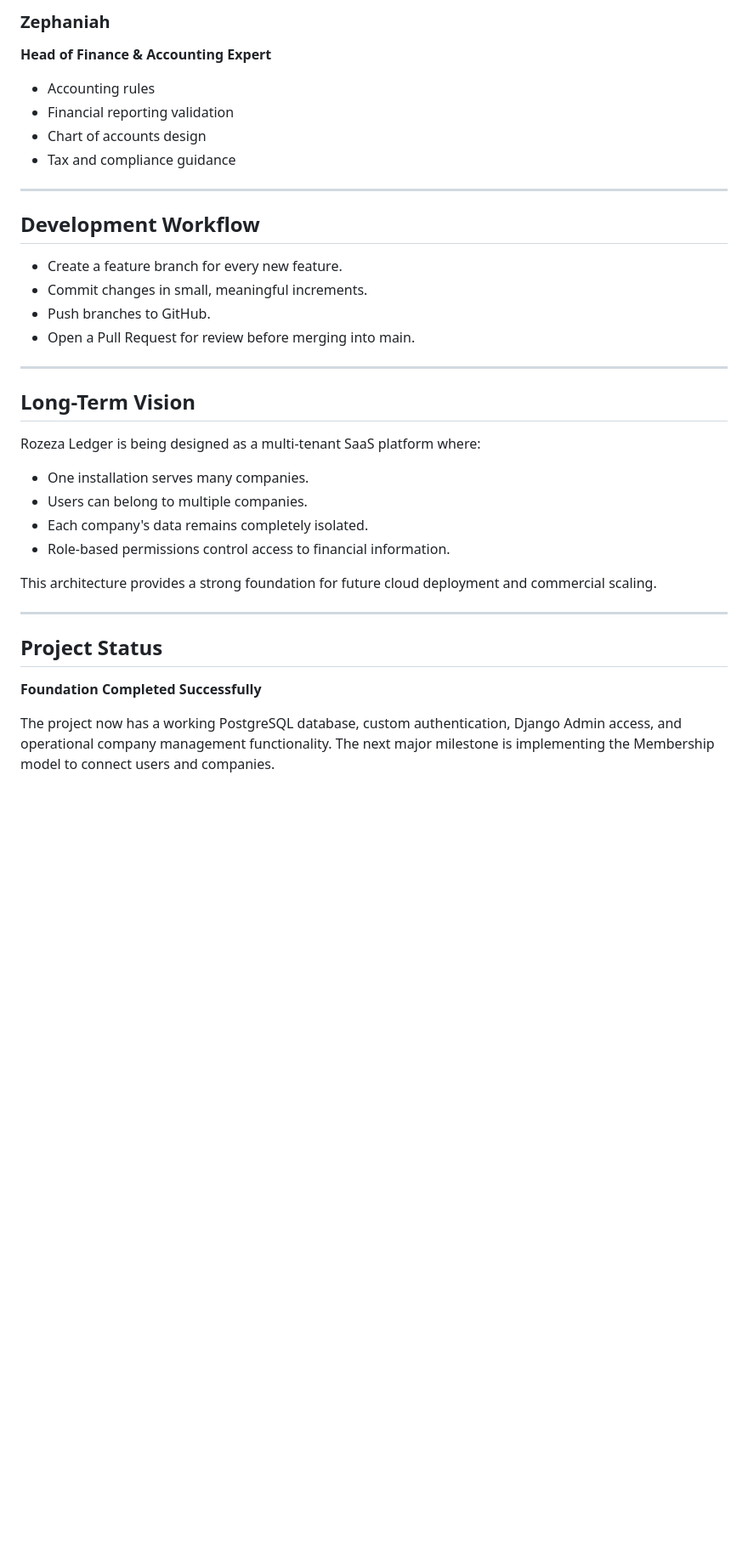
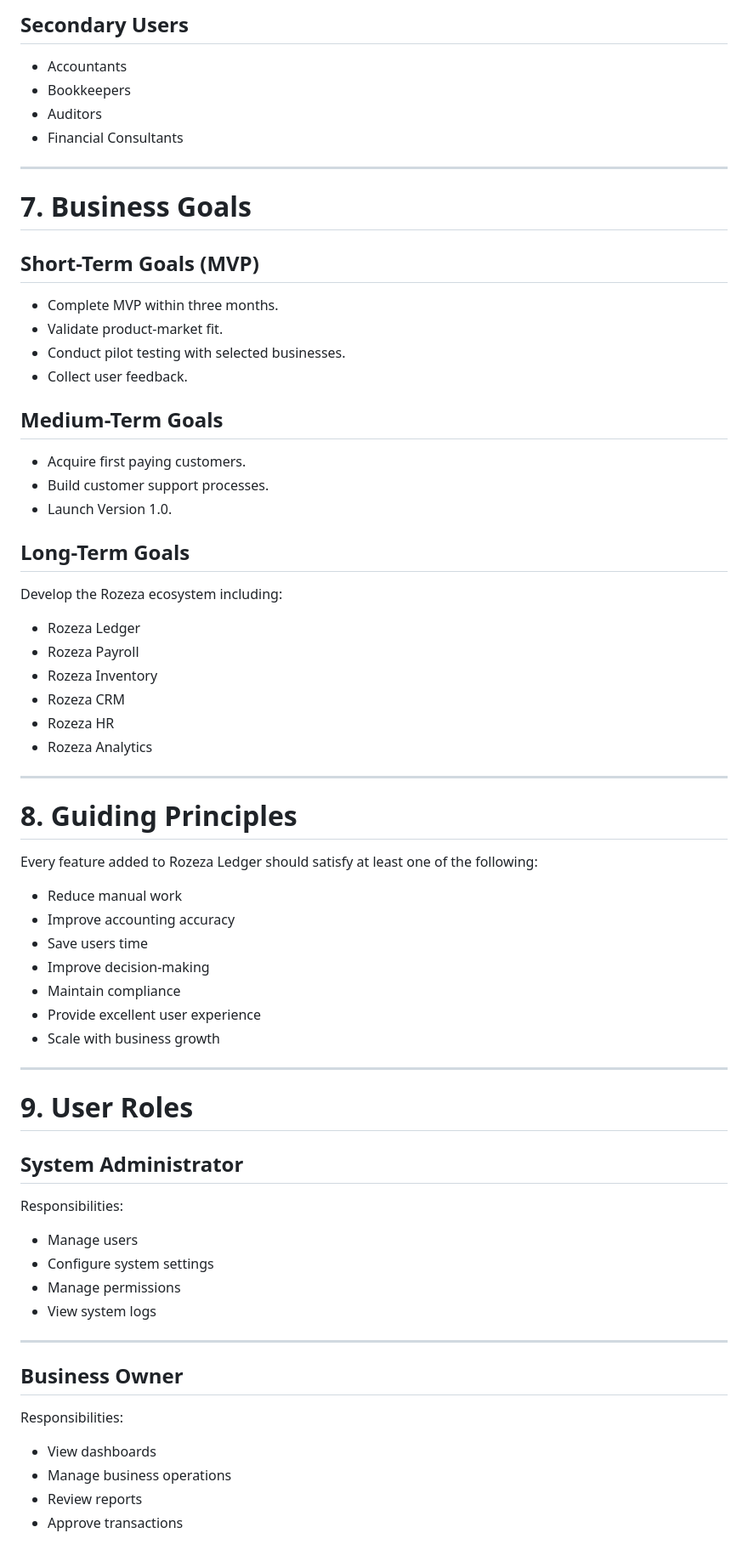
Before and after one commit to RosemaryOjwang/rozeza-ledger, a Markdown page: README.md, the part around one of its changes. Shown at 85% size. GitHub-like rendering; blank space fills up the shorter version.

```diff
--- a/README.md
+++ b/README.md
@@ -135,37 +78,74 @@ Current fields include:
 
-### Zephaniah
-**Head of Finance & Accounting Expert**
-- Accounting rules
-- Financial reporting validation
-- Chart of accounts design
-- Tax and compliance guidance
+## Secondary Users
+
+- Accountants
+- Bookkeepers
+- Auditors
+- Financial Consultants
 
 ---
 
-## Development Workflow
+# 7. Business Goals
 
-- Create a feature branch for every new feature.
-- Commit changes in small, meaningful increments.
-- Push branches to GitHub.
-- Open a Pull Request for review before merging into main.
+## Short-Term Goals (MVP)
+
+- Complete MVP within three months.
+- Validate product-market fit.
+- Conduct pilot testing with selected businesses.
+- Collect user feedback.
+
+## Medium-Term Goals
+
+- Acquire first paying customers.
+- Build customer support processes.
+- Launch Version 1.0.
+
+## Long-Term Goals
+
+Develop the Rozeza ecosystem including:
+
+- Rozeza Ledger
+- Rozeza Payroll
+- Rozeza Inventory
+- Rozeza CRM
+- Rozeza HR
+- Rozeza Analytics
 
 ---
 
-## Long-Term Vision
+# 8. Guiding Principles
 
-Rozeza Ledger is being designed as a multi-tenant SaaS platform where:
+Every feature added to Rozeza Ledger should satisfy at least one of the following:
 
-- One installation serves many companies.
-- Users can belong to multiple companies.
-- Each company's data remains completely isolated.
-- Role-based permissions control access to financial information.
-
-This architecture provides a strong foundation for future cloud deployment and commercial scaling.
+- Reduce manual work
+- Improve accounting accuracy
+- Save users time
+- Improve decision-making
+- Maintain compliance
+- Provide excellent user experience
+- Scale with business growth
 
 ---
 
-## Project Status
+# 9. User Roles
 
-**Foundation Completed Successfully**
+## System Administrator
 
-The project now has a working PostgreSQL database, custom authentication, Django Admin access, and operational company management functionality. The next major milestone is implementing the Membership model to connect users and companies.
+Responsibilities:
+
+- Manage users
+- Configure system settings
+- Manage permissions
+- View system logs
+
+---
+
+## Business Owner
+
+Responsibilities:
+
+- View dashboards
+- Manage business operations
+- Review reports
+- Approve transactions
+
```
Also changed, not shown: other parts of README.md (+395 -101 lines).
